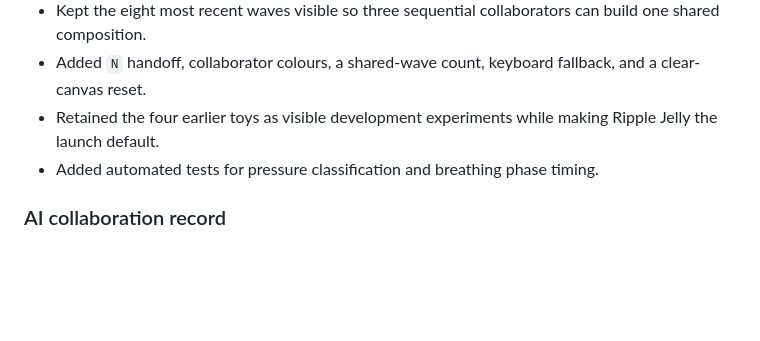
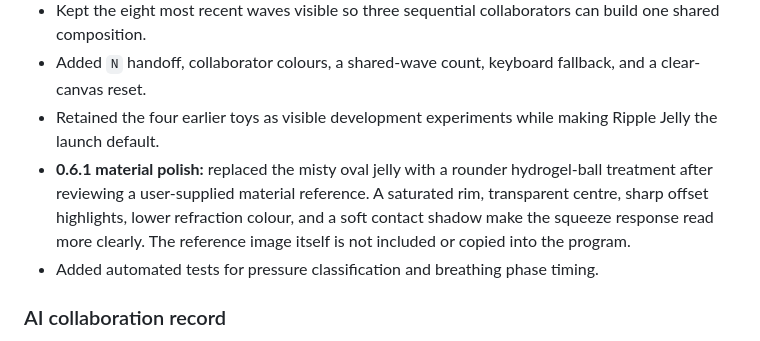
Before and after one commit to Only-SerenaLIN/SQUISH-interactive-experience, a Markdown page: PROCESS.md, the part around the change. GitHub-like rendering; blank space fills up the shorter version.

```diff
--- a/PROCESS.md
+++ b/PROCESS.md
@@ -149,6 +149,7 @@ Camera frames are processed in memory and are not displayed, recorded, uploaded,
 - Kept the eight most recent waves visible so three sequential collaborators can build one shared composition.
 - Added `N` handoff, collaborator colours, a shared-wave count, keyboard fallback, and a clear-canvas reset.
 - Retained the four earlier toys as visible development experiments while making Ripple Jelly the launch default.
+- **0.6.1 material polish:** replaced the misty oval jelly with a rounder hydrogel-ball treatment after reviewing a user-supplied material reference. A saturated rim, transparent centre, sharp offset highlights, lower refraction colour, and a soft contact shadow make the squeeze response read more clearly. The reference image itself is not included or copied into the program.
 - Added automated tests for pressure classification and breathing phase timing.
 
 ### AI collaboration record
```
Also changed, not shown: CREDITS.md (+2 -2 lines), README.md (+2 -2 lines), docs/ripple-jelly-release.png, docs/ripple-jelly-squeeze.png, 4 other files.
